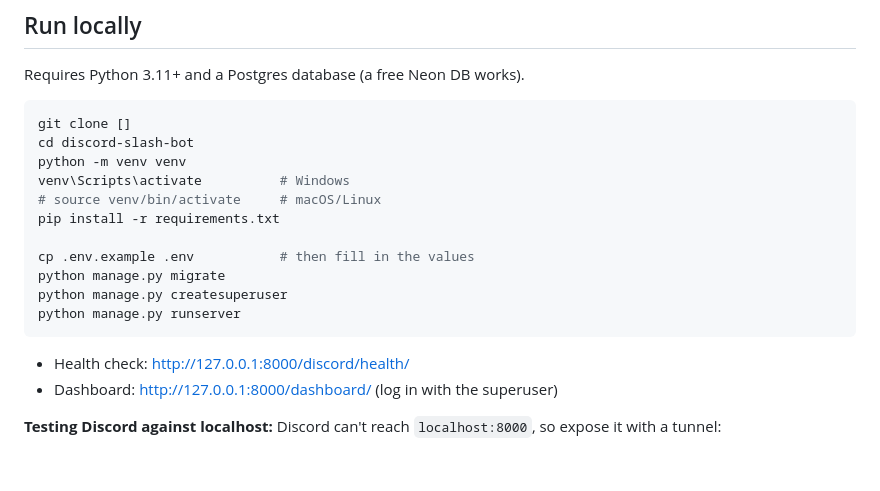
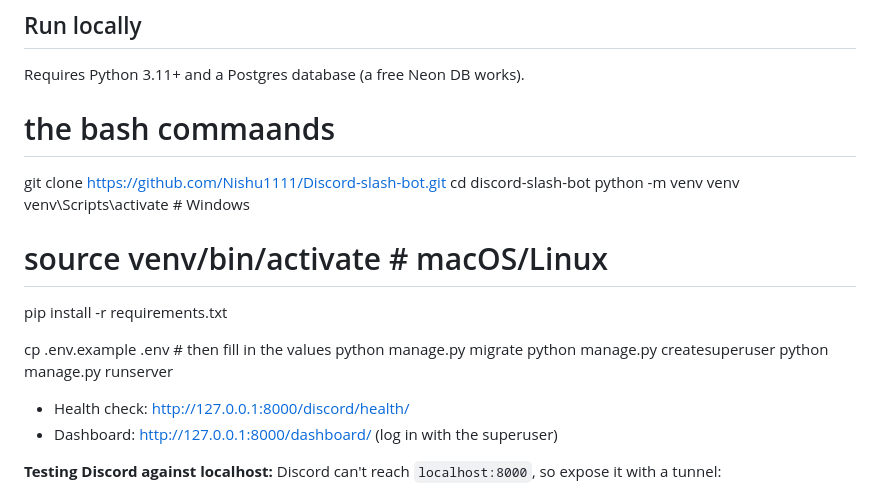
Before and after one commit to Nishu1111/Discord-slash-bot, a Markdown page: README.md, the part around the change. Drawn GitHub-style; blank space fills up the shorter version.

Commit message:
Fix clone command and improve README instructions
Updated the clone command in the README to include the repository URL and corrected formatting.

````diff
--- a/README.md
+++ b/README.md
@@ -34,8 +34,8 @@ DJANGO_SECRET_KEY=***************************
 ## Run locally
 Requires Python 3.11+ and a Postgres database (a free Neon DB works).
 
-```bash
-git clone []
+# the bash commaands
+git clone https://github.com/Nishu1111/Discord-slash-bot.git
 cd discord-slash-bot
 python -m venv venv
 venv\Scripts\activate          # Windows
@@ -46,7 +46,6 @@ cp .env.example .env           # then fill in the values
 python manage.py migrate
 python manage.py createsuperuser
 python manage.py runserver
-```
 
 - Health check: http://127.0.0.1:8000/discord/health/
 - Dashboard: http://127.0.0.1:8000/dashboard/ (log in with the superuser)
````
